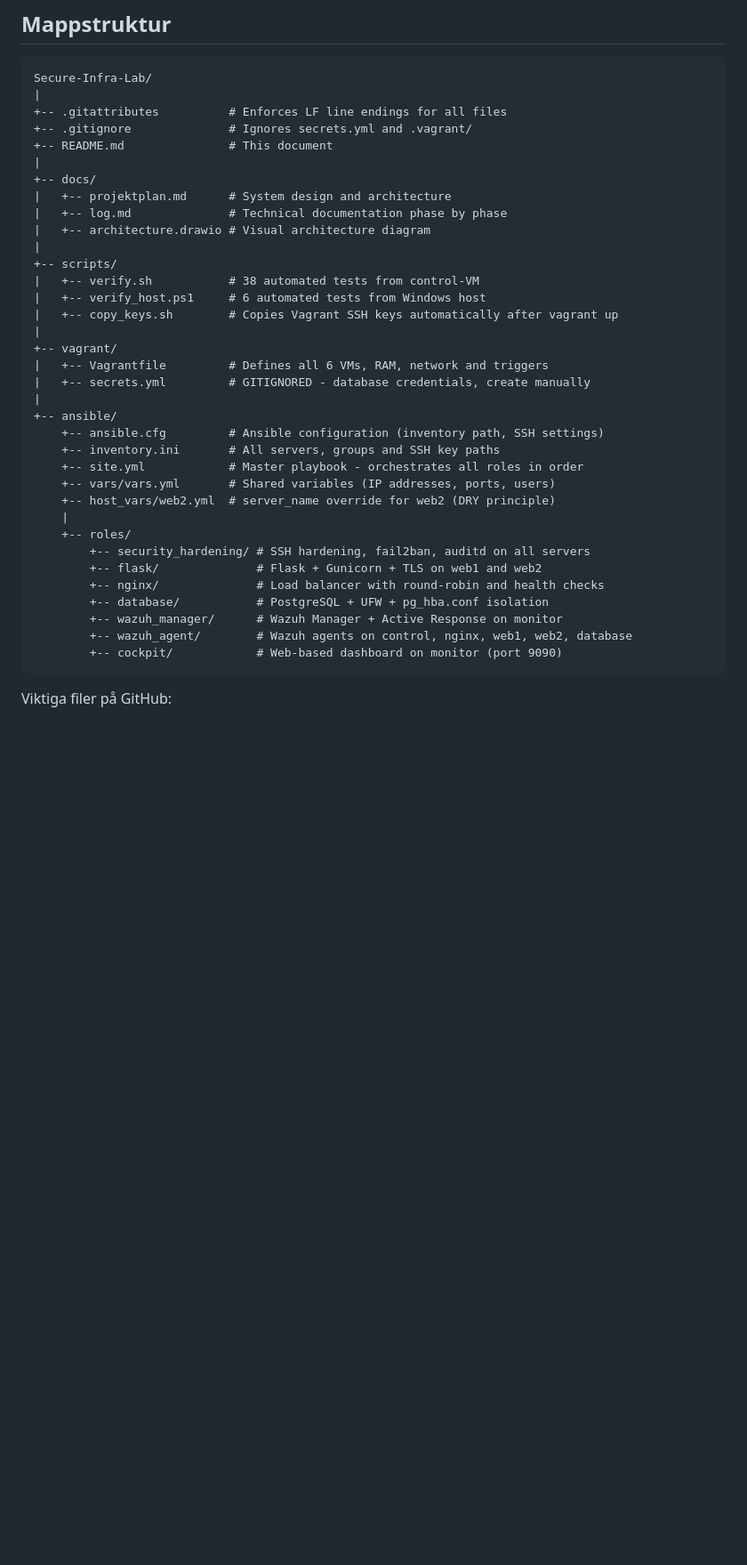
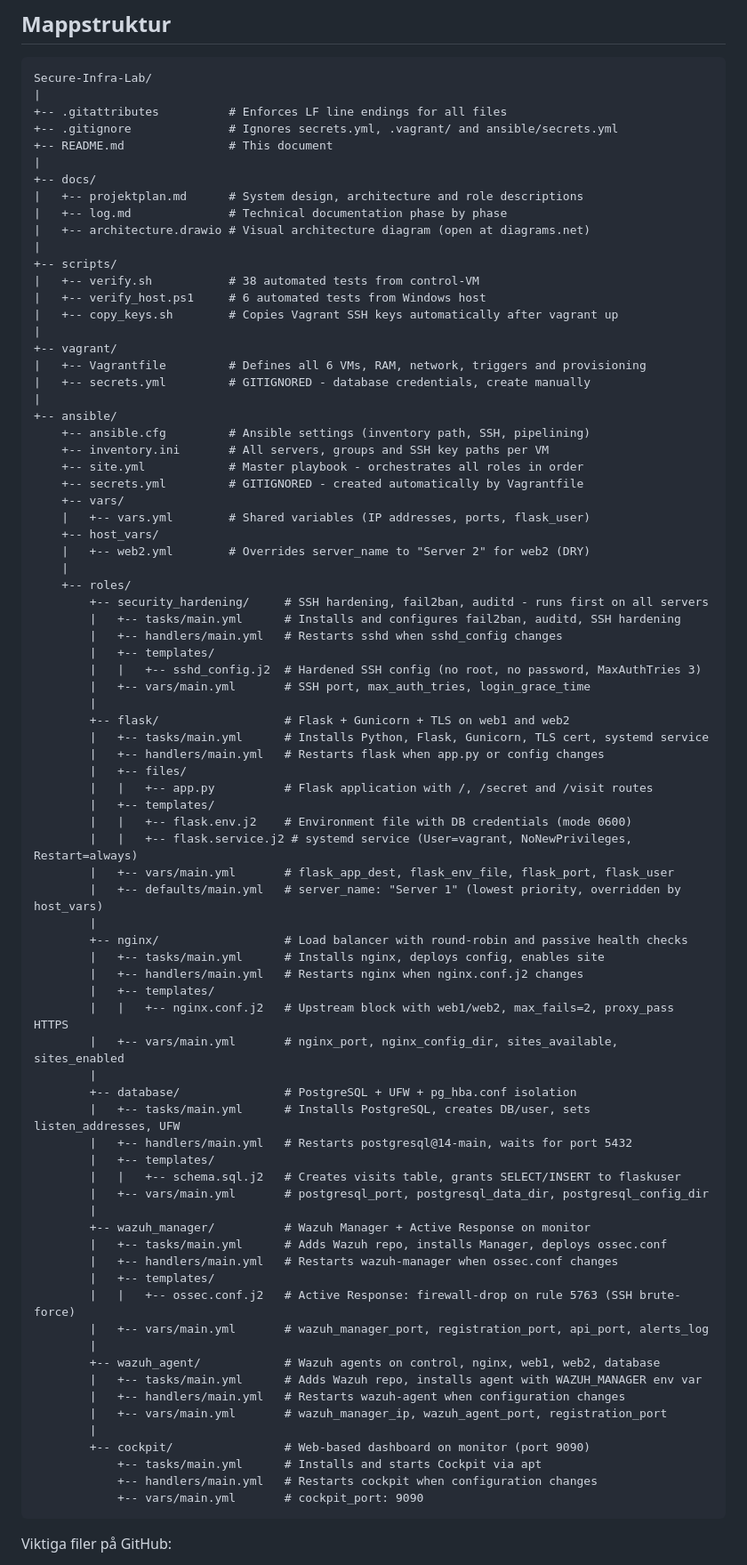
Before and after one commit to SSM-debug/Secure-Infra-Lab, a Markdown page: README.md, the part around one of its changes. Shown at 89% size. Drawn GitHub-style; blank space fills up the shorter version.

Commit message:
docs: README v5 updates - add OBS comments, expand mappstruktur with all files

````diff
--- a/README.md
+++ b/README.md
@@ -319,13 +322,13 @@ för att exportera som bild.
 Secure-Infra-Lab/
 |
 +-- .gitattributes          # Enforces LF line endings for all files
-+-- .gitignore              # Ignores secrets.yml and .vagrant/
++-- .gitignore              # Ignores secrets.yml, .vagrant/ and ansible/secrets.yml
 +-- README.md               # This document
 |
 +-- docs/
-|   +-- projektplan.md      # System design and architecture
+|   +-- projektplan.md      # System design, architecture and role descriptions
 |   +-- log.md              # Technical documentation phase by phase
-|   +-- architecture.drawio # Visual architecture diagram
+|   +-- architecture.drawio # Visual architecture diagram (open at diagrams.net)
 |
 +-- scripts/
 |   +-- verify.sh           # 38 automated tests from control-VM
@@ -333,24 +336,68 @@ Secure-Infra-Lab/
 |   +-- copy_keys.sh        # Copies Vagrant SSH keys automatically after vagrant up
 |
 +-- vagrant/
-|   +-- Vagrantfile         # Defines all 6 VMs, RAM, network and triggers
+|   +-- Vagrantfile         # Defines all 6 VMs, RAM, network, triggers and provisioning
 |   +-- secrets.yml         # GITIGNORED - database credentials, create manually
 |
 +-- ansible/
-    +-- ansible.cfg         # Ansible configuration (inventory path, SSH settings)
-    +-- inventory.ini       # All servers, groups and SSH key paths
+    +-- ansible.cfg         # Ansible settings (inventory path, SSH, pipelining)
+    +-- inventory.ini       # All servers, groups and SSH key paths per VM
     +-- site.yml            # Master playbook - orchestrates all roles in order
-    +-- vars/vars.yml       # Shared variables (IP addresses, ports, users)
-    +-- host_vars/web2.yml  # server_name override for web2 (DRY principle)
+    +-- secrets.yml         # GITIGNORED - created automatically by Vagrantfile
+    +-- vars/
+    |   +-- vars.yml        # Shared variables (IP addresses, ports, flask_user)
+    +-- host_vars/
+    |   +-- web2.yml        # Overrides server_name to "Server 2" for web2 (DRY)
     |
     +-- roles/
-        +-- security_hardening/ # SSH hardening, fail2ban, auditd on all servers
-        +-- flask/              # Flask + Gunicorn + TLS on web1 and web2
-        +-- nginx/              # Load balancer with round-robin and health checks
-        +-- database/           # PostgreSQL + UFW + pg_hba.conf isolation
-        +-- wazuh_manager/      # Wazuh Manager + Active Response on monitor
-        +-- wazuh_agent/        # Wazuh agents on control, nginx, web1, web2, database
-        +-- cockpit/            # Web-based dashboard on monitor (port 9090)
+        +-- security_hardening/     # SSH hardening, fail2ban, auditd - runs first on all servers
+        |   +-- tasks/main.yml      # Installs and configures fail2ban, auditd, SSH hardening
+        |   +-- handlers/main.yml   # Restarts sshd when sshd_config changes
+        |   +-- templates/
+        |   |   +-- sshd_config.j2  # Hardened SSH config (no root, no password, MaxAuthTries 3)
+        |   +-- vars/main.yml       # SSH port, max_auth_tries, login_grace_time
+        |
+        +-- flask/                  # Flask + Gunicorn + TLS on web1 and web2
+        |   +-- tasks/main.yml      # Installs Python, Flask, Gunicorn, TLS cert, systemd service
+        |   +-- handlers/main.yml   # Restarts flask when app.py or config changes
+        |   +-- files/
+        |   |   +-- app.py          # Flask application with /, /secret and /visit routes
+        |   +-- templates/
+        |   |   +-- flask.env.j2    # Environment file with DB credentials (mode 0600)
+        |   |   +-- flask.service.j2 # systemd service (User=vagrant, NoNewPrivileges, Restart=always)
+        |   +-- vars/main.yml       # flask_app_dest, flask_env_file, flask_port, flask_user
+        |   +-- defaults/main.yml   # server_name: "Server 1" (lowest priority, overridden by host_vars)
+        |
+        +-- nginx/                  # Load balancer with round-robin and passive health checks
+        |   +-- tasks/main.yml      # Installs nginx, deploys config, enables site
+        |   +-- handlers/main.yml   # Restarts nginx when nginx.conf.j2 changes
+        |   +-- templates/
+        |   |   +-- nginx.conf.j2   # Upstream block with web1/web2, max_fails=2, proxy_pass HTTPS
+        |   +-- vars/main.yml       # nginx_port, nginx_config_dir, sites_available, sites_enabled
+        |
+        +-- database/               # PostgreSQL + UFW + pg_hba.conf isolation
+        |   +-- tasks/main.yml      # Installs PostgreSQL, creates DB/user, sets listen_addresses, UFW
+        |   +-- handlers/main.yml   # Restarts postgresql@14-main, waits for port 5432
+        |   +-- templates/
+        |   |   +-- schema.sql.j2   # Creates visits table, grants SELECT/INSERT to flaskuser
+        |   +-- vars/main.yml       # postgresql_port, postgresql_data_dir, postgresql_config_dir
+        |
+        +-- wazuh_manager/          # Wazuh Manager + Active Response on monitor
+        |   +-- tasks/main.yml      # Adds Wazuh repo, installs Manager, deploys ossec.conf
+        |   +-- handlers/main.yml   # Restarts wazuh-manager when ossec.conf changes
+        |   +-- templates/
+        |   |   +-- ossec.conf.j2   # Active Response: firewall-drop on rule 5763 (SSH brute-force)
+        |   +-- vars/main.yml       # wazuh_manager_port, registration_port, api_port, alerts_log
+        |
+        +-- wazuh_agent/            # Wazuh agents on control, nginx, web1, web2, database
+        |   +-- tasks/main.yml      # Adds Wazuh repo, installs agent with WAZUH_MANAGER env var
+        |   +-- handlers/main.yml   # Restarts wazuh-agent when configuration changes
+        |   +-- vars/main.yml       # wazuh_manager_ip, wazuh_agent_port, registration_port
+        |
+        +-- cockpit/                # Web-based dashboard on monitor (port 9090)
+            +-- tasks/main.yml      # Installs and starts Cockpit via apt
+            +-- handlers/main.yml   # Restarts cockpit when configuration changes
+            +-- vars/main.yml       # cockpit_port: 9090
 ```
 
 Viktiga filer på GitHub:
````
Also changed, not shown: other parts of README.md (+5 -0 lines).
